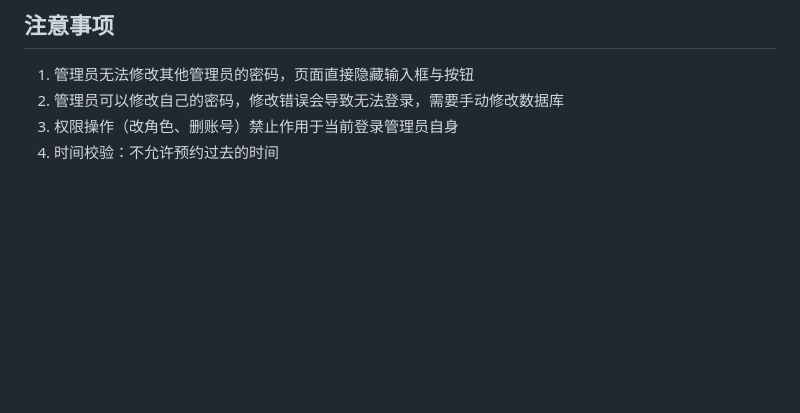
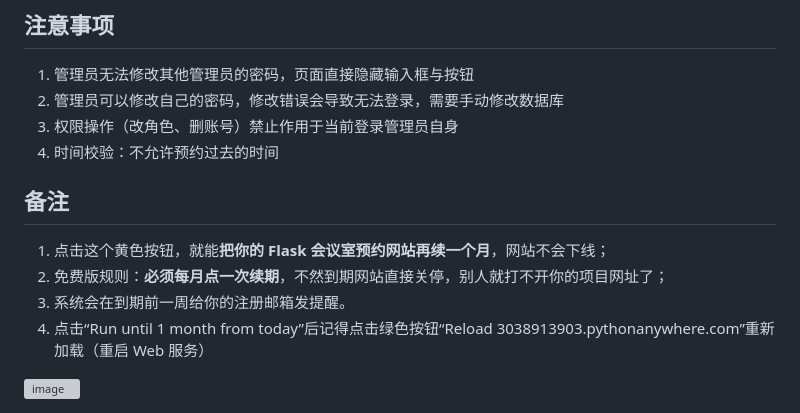
Before and after one commit to suphiniar/meeting_room_booking, a Markdown page: README.md, the part around the change. Drawn GitHub-style; blank space fills up the shorter version; grey boxes are pictures that could not be loaded.

```diff
--- a/README.md
+++ b/README.md
@@ -71,3 +71,10 @@ python app.py
 2. 管理员可以修改自己的密码，修改错误会导致无法登录，需要手动修改数据库
 3. 权限操作（改角色、删账号）禁止作用于当前登录管理员自身
 4. 时间校验：不允许预约过去的时间
+
+## 备注
+1. 点击这个黄色按钮，就能**把你的 Flask 会议室预约网站再续一个月**，网站不会下线；
+2. 免费版规则：**必须每月点一次续期**，不然到期网站直接关停，别人就打不开你的项目网址了；
+3. 系统会在到期前一周给你的注册邮箱发提醒。
+4. 点击“Run until 1 month from today”后记得点击绿色按钮“Reload 3038913903.pythonanywhere.com”重新加载（重启 Web 服务）
+<img width="1307" height="517" alt="image" src="https://github.com/user-attachments/assets/52e7e98c-8427-409a-90bc-958479011a49" />
```
